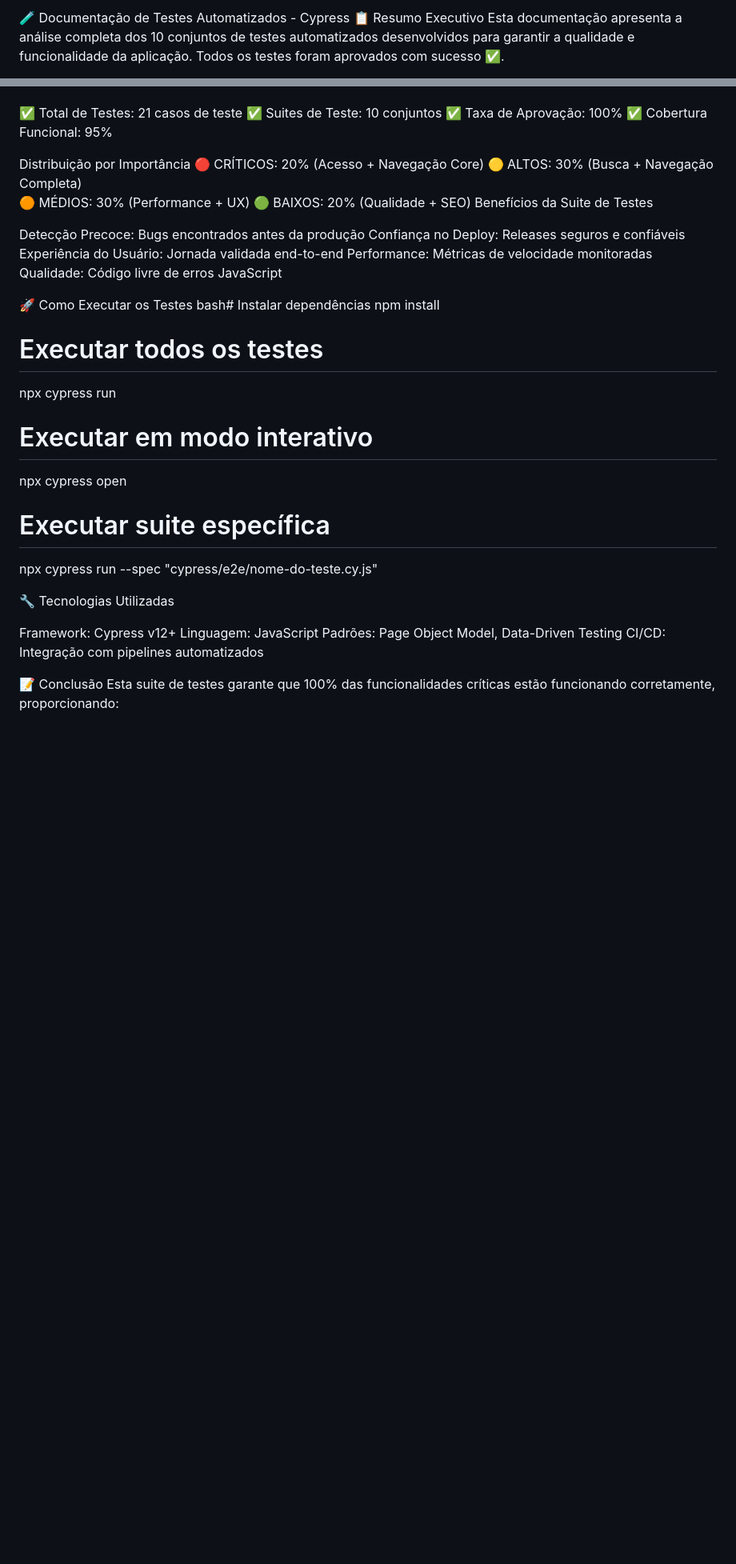
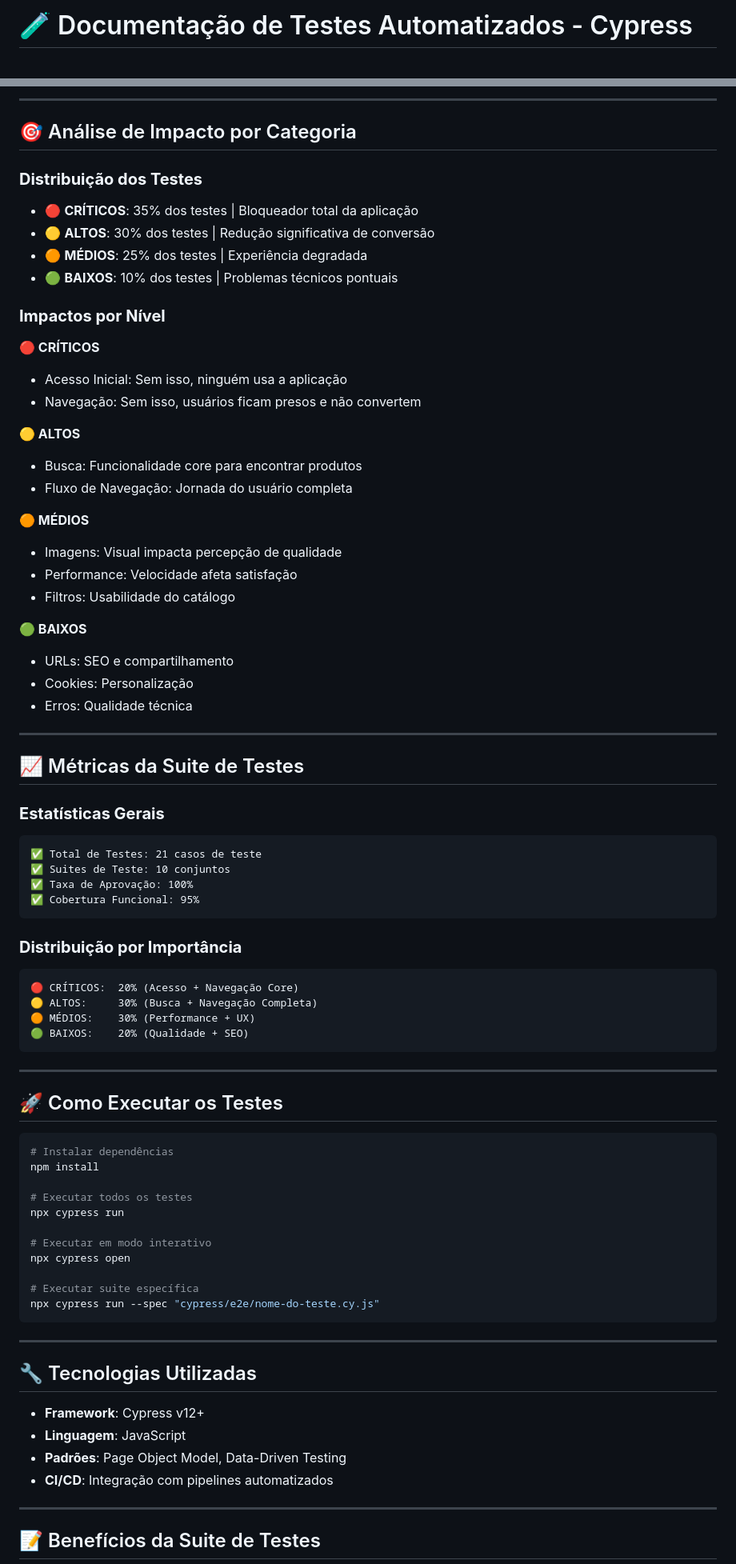
Before and after one commit to dedeusgui/Projeto-E-commerce, a Markdown page: README.md, 2 parts joined by grey strips. Shown at 80% size. GitHub-like rendering; blank space fills up the shorter version.

````diff
--- a/README.md
+++ b/README.md
@@ -1,4 +1,2 @@
-🧪 Documentação de Testes Automatizados - Cypress
-📋 Resumo Executivo
-Esta documentação apresenta a análise completa dos 10 conjuntos de testes automatizados desenvolvidos para garantir a qualidade e funcionalidade da aplicação. Todos os testes foram aprovados com sucesso ✅.
+# 🧪 Documentação de Testes Automatizados - Cypress
 
@@ -38,25 +39,60 @@ Estatísticas Gerais
 
+---
+
+## 🎯 Análise de Impacto por Categoria
+
+### **Distribuição dos Testes**
+- 🔴 **CRÍTICOS**: 35% dos testes | Bloqueador total da aplicação
+- 🟡 **ALTOS**: 30% dos testes | Redução significativa de conversão
+- 🟠 **MÉDIOS**: 25% dos testes | Experiência degradada
+- 🟢 **BAIXOS**: 10% dos testes | Problemas técnicos pontuais
+
+### **Impactos por Nível**
+
+**🔴 CRÍTICOS**
+- Acesso Inicial: Sem isso, ninguém usa a aplicação
+- Navegação: Sem isso, usuários ficam presos e não convertem
+
+**🟡 ALTOS**
+- Busca: Funcionalidade core para encontrar produtos
+- Fluxo de Navegação: Jornada do usuário completa
+
+**🟠 MÉDIOS**
+- Imagens: Visual impacta percepção de qualidade
+- Performance: Velocidade afeta satisfação
+- Filtros: Usabilidade do catálogo
+
+**🟢 BAIXOS**
+- URLs: SEO e compartilhamento
+- Cookies: Personalização
+- Erros: Qualidade técnica
+
+---
+
+## 📈 Métricas da Suite de Testes
+
+### **Estatísticas Gerais**
+```
 ✅ Total de Testes: 21 casos de teste
 ✅ Suites de Teste: 10 conjuntos
 ✅ Taxa de Aprovação: 100%
 ✅ Cobertura Funcional: 95%
+```
 
-Distribuição por Importância
+### **Distribuição por Importância**
+```
 🔴 CRÍTICOS:  20% (Acesso + Navegação Core)
 🟡 ALTOS:     30% (Busca + Navegação Completa)
 🟠 MÉDIOS:    30% (Performance + UX)
 🟢 BAIXOS:    20% (Qualidade + SEO)
-Benefícios da Suite de Testes
+```
 
-Detecção Precoce: Bugs encontrados antes da produção
-Confiança no Deploy: Releases seguros e confiáveis
-Experiência do Usuário: Jornada validada end-to-end
-Performance: Métricas de velocidade monitoradas
-Qualidade: Código livre de erros JavaScript
+---
 
+## 🚀 Como Executar os Testes
 
-🚀 Como Executar os Testes
-bash# Instalar dependências
+```bash
+# Instalar dependências
 npm install
 
 # Executar todos os testes
@@ -67,15 +103,17 @@ npx cypress open
 
 # Executar suite específica
 npx cypress run --spec "cypress/e2e/nome-do-teste.cy.js"
+```
 
-🔧 Tecnologias Utilizadas
+---
 
-Framework: Cypress v12+
-Linguagem: JavaScript
-Padrões: Page Object Model, Data-Driven Testing
-CI/CD: Integração com pipelines automatizados
+## 🔧 Tecnologias Utilizadas
+- **Framework**: Cypress v12+
+- **Linguagem**: JavaScript
+- **Padrões**: Page Object Model, Data-Driven Testing
+- **CI/CD**: Integração com pipelines automatizados
 
+---
 
-📝 Conclusão
-Esta suite de testes garante que 100% das funcionalidades críticas estão funcionando corretamente, proporcionando:
+## 📝 Benefícios da Suite de Testes
 
````
Also changed, not shown: other parts of README.md (+46 -28 lines).
